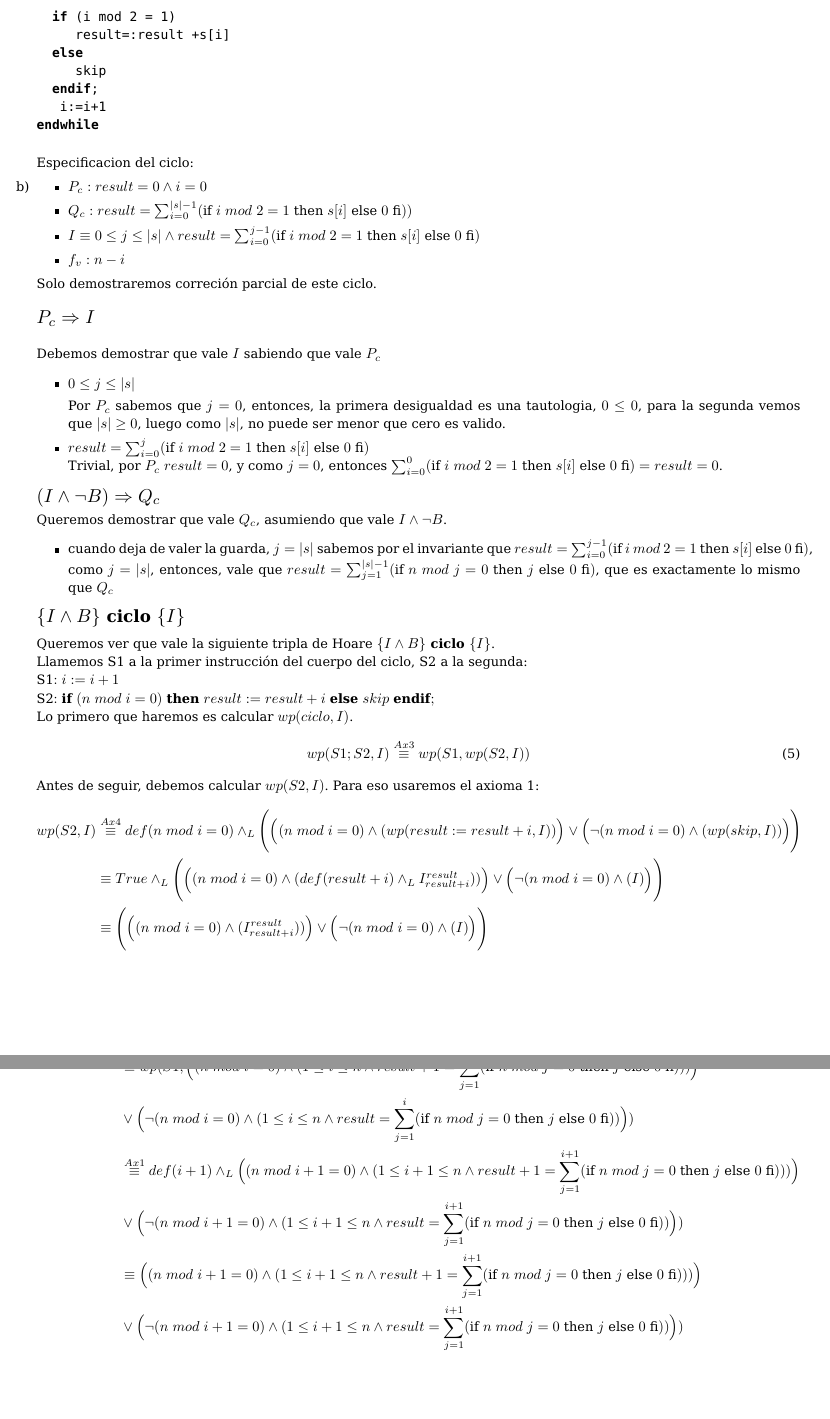
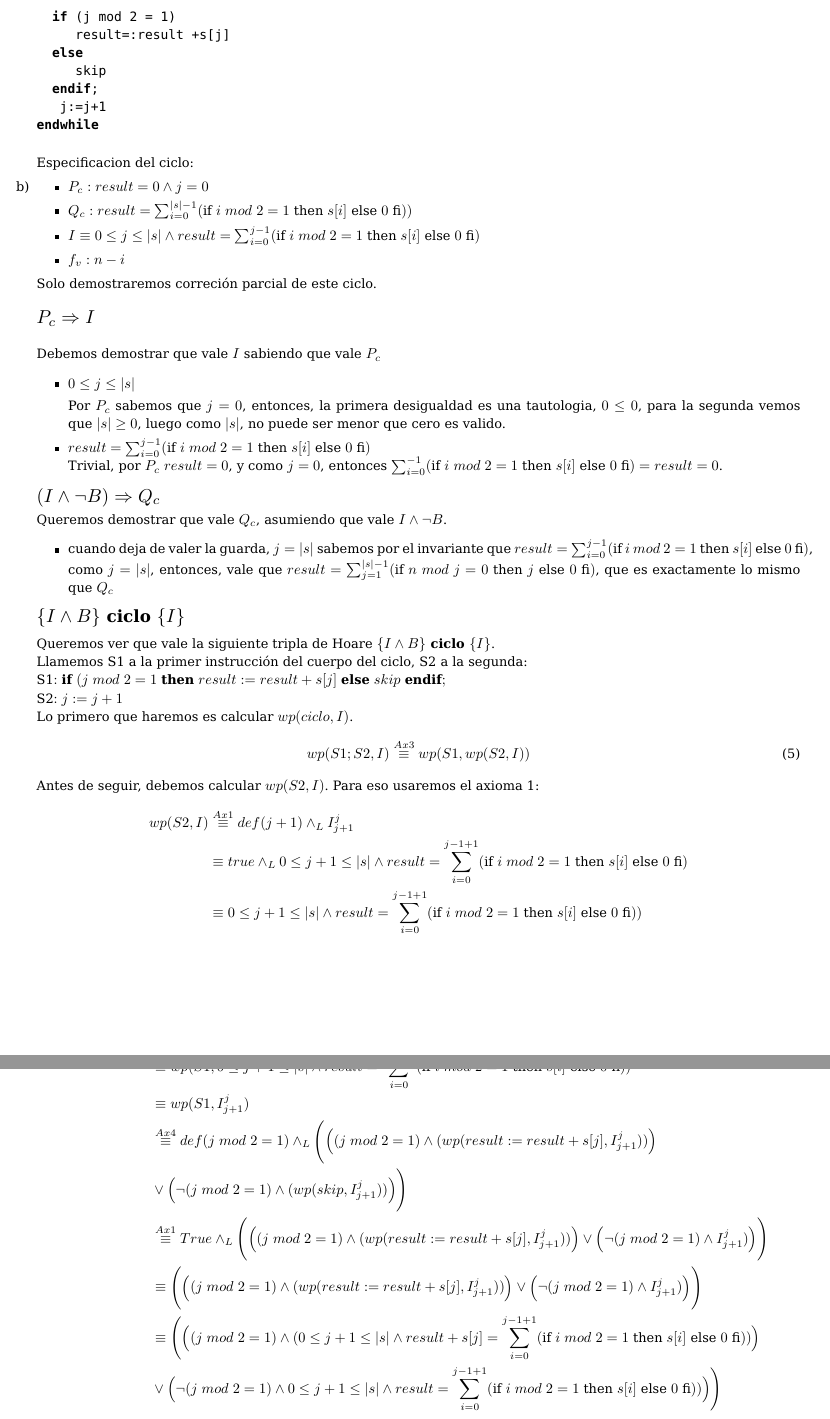
Before and after one commit to AndresHense/Algo1, a LaTeX document (Practicas/Practica5/practiga5.tex): two parts of pages 9 and 10 of 10, joined at a grey line, cut so that both start at the same text, the shorter picture padded with empty space. Compiled offline with pdfLaTeX.

Commit message:
completed ex5

```diff
--- a/Practicas/Practica5/practiga5.tex
+++ b/Practicas/Practica5/practiga5.tex
@@ -443,16 +442,17 @@ result:=0;
-  |\textbf{if}| (i mod 2 = 1)
-     result=:result +s[i]
+|\textbf{while}|(j<s.size()) |\textbf{do}|
+  |\textbf{if}| (j mod 2 = 1)
+     result=:result +s[j]
   |\textbf{else}|
      skip
   |\textbf{endif}|;
-   i:=i+1
+   j:=j+1
 |\textbf{endwhile}|
 \end{lstlisting}
 	\item
 
  Especificacion del ciclo:
 	\begin{itemize}
-		\item $P_c: result=0 \wedge i=0$
+		\item $P_c: result=0 \wedge j=0$
 		\item $Q_c: result=\sum_{i=0}^{|s|-1}(\textrm{if}\ i\ mod\ 2=1\ \textrm{then}\ s[i]\ \textrm{else}\ 0\ \textrm{fi}))$
 		\item $I\equiv 0\leq j\leq |s| \wedge result=\sum_{i=0}^{j-1}(\textrm{if}\ i\ mod\ 2=1\ \textrm{then}\ s[i]\ \textrm{else}\ 0\ \textrm{fi})$
 		\item $f_v:n-i$
@@ -466,9 +466,9 @@ result:=0;
 		Por $P_c$ sabemos que $j=0$, entonces, la primera desigualdad es una tautologia,
 		$0\leq 0$, para la segunda vemos que $|s|\geq 0$, luego como
 		$|s|$, no puede ser menor que cero es valido.
-		\item  $result=\sum_{i=0}^{j}(\textrm{if}\ i\ mod\ 2=1\ \textrm{then}\ s[i]\ \textrm{else}\ 0\ \textrm{fi})$\\
+		\item  $result=\sum_{i=0}^{j-1}(\textrm{if}\ i\ mod\ 2=1\ \textrm{then}\ s[i]\ \textrm{else}\ 0\ \textrm{fi})$\\
 		Trivial, por $P_c$ $result=0$, y  como $j=0$, entonces
-		 $\sum_{i=0}^{0}(\textrm{if}\ i\ mod\ 2=1\ \textrm{then}\ s[i]\ \textrm{else}\ 0\ \textrm{fi})=result=0$.
+		 $\sum_{i=0}^{-1}(\textrm{if}\ i\ mod\ 2=1\ \textrm{then}\ s[i]\ \textrm{else}\ 0\ \textrm{fi})=result=0$.
 	\end{itemize}
 	$\scalebox{1.3}{$(I\wedge \neg B)\Rightarrow Q_c$}$\smallskip \\
 	Queremos demostrar que vale $Q_c$, asumiendo que vale  $I\wedge \neg B$.
@@ -479,26 +479,29 @@ result:=0;
 	$\scalebox{1.3}{$\{I\wedge B\} \textbf{ ciclo } \{I\}$}$\medskip \\
 	Queremos ver que vale la siguiente tripla de Hoare $\{I\wedge B\} \textbf{ ciclo } \{I\}$.\\
 	Llamemos S1 a la primer instrucción del cuerpo del ciclo, S2 a la segunda:\\
-	S1$: i:=i+1$\\
-	S2$: \textbf{if}\ (n\ mod\ i=0)\ \textbf{then}\ result:=result+i\ \textbf{else}\ skip\ \textbf{endif};$\\
+	S1$: \textbf{if}\ (j\ mod\ 2=1\ \textbf{then}\ result:=result+s[j]\ \textbf{else}\ skip\ \textbf{endif};$\\
+	S2$: j:=j+1$\\
 	Lo primero que haremos es calcular $wp(ciclo,I)$.
 	\begin{equation}wp(S1;S2,I)\stackrel{Ax3}{\equiv}wp(S1,wp(S2,I))\end{equation}
 	Antes de seguir, debemos calcular $wp(S2,I)$. Para eso usaremos el axioma 1:
 	\begin{align*}
-	wp(S2,I)&\stackrel{Ax4}{\equiv}def(n\ mod\ i=0)\wedge_L \Bigg(\Big((n\ mod\ i=0)\wedge (wp(result:=result+i,I))\Big)
-   				\vee \Big(\neg  (n\ mod\ i=0)\wedge (wp(skip,I))\Big)\Bigg)\\
-		&\equiv True \wedge_L \Bigg(\Big((n\ mod\ i=0)\wedge (def(result+i)\wedge_LI_{result+i}^{result}))\Big)
-   				\vee \Big(\neg  (n\ mod\ i=0)\wedge (I)\Big)\Bigg)\\
-		&\equiv \Bigg(\Big((n\ mod\ i=0)\wedge (I_{result+i}^{result}))\Big)
-   				\vee \Big(\neg  (n\ mod\ i=0)\wedge (I)\Big)\Bigg)\\
+	wp(S2,I)&\stackrel{Ax1}{\equiv}def(j+1)\wedge_L I_{j+1}^{j}\\
+		&\equiv true\wedge_L 0\leq j+1\leq |s| \wedge result=\sum_{i=0}^{j-1+1}(\textrm{if}\ i\ mod\ 2=1\ \textrm{then}\ s[i]\ \textrm{else}\ 0\ \textrm{fi})\\
+		&\equiv 0\leq j+1\leq |s| \wedge result=\sum_{i=0}^{j-1+1}(\textrm{if}\ i\ mod\ 2=1\ \textrm{then}\ s[i]\ \textrm{else}\ 0\ \textrm{fi}))
 	\end{align*}
+
 	Volviendo a (4), reemplazamos $wp(S2,I)$ y nos queda:
 	\begin{align*}
 	wp(S1;S2,I)&\stackrel{Ax3}{\equiv}wp(S1,wp(S2,I))\\
-	&\equiv  wp(S1,\Big((n\ mod\ i=0)\wedge (1\leq i\leq n \wedge result+1=\sum_{j=1}^{i}(\textrm{if}\ n\ mod\ j=0\ \textrm{then}\ j\ \textrm{else}\ 0\ \textrm{fi})))\Big)
-   				\\ &\vee \Big(\neg  (n\ mod\ i=0)\wedge (1\leq i\leq n \wedge result=\sum_{j=1}^{i}(\textrm{if}\ n\ mod\ j=0\ \textrm{then}\ j\ \textrm{else}\ 0\ \textrm{fi}))\Big))\\
-		&\stackrel{Ax1}{\equiv}def(i+1)\wedge_L \Big((n\ mod\ i+1=0)\wedge (1\leq i+1\leq n \wedge result+1=\sum_{j=1}^{i+1}(\textrm{if}\ n\ mod\ j=0\ \textrm{then}\ j\ \textrm{else}\ 0\ \textrm{fi})))\Big)
-   				\\ &\vee \Big(\neg  (n\ mod\ i+1=0)\wedge (1\leq i+1\leq n \wedge result=\sum_{j=1}^{i+1}(\textrm{if}\ n\ mod\ j=0\ \textrm{then}\ j\ \textrm{else}\ 0\ \textrm{fi}))\Big))\\
-		&\equiv  \Big((n\ mod\ i+1=0)\wedge (1\leq i+1\leq n \wedge result+1=\sum_{j=1}^{i+1}(\textrm{if}\ n\ mod\ j=0\ \textrm{then}\ j\ \textrm{else}\ 0\ \textrm{fi})))\Big)
-   				\\ &\vee \Big(\neg  (n\ mod\ i+1=0)\wedge (1\leq i+1\leq n \wedge result=\sum_{j=1}^{i+1}(\textrm{if}\ n\ mod\ j=0\ \textrm{then}\ j\ \textrm{else}\ 0\ \textrm{fi}))\Big))\\
+	&\equiv  wp(S1,0\leq j+1\leq |s| \wedge result=\sum_{i=0}^{j-1+1}(\textrm{if}\ i\ mod\ 2=1\ \textrm{then}\ s[i]\ \textrm{else}\ 0\ \textrm{fi}))\\
+	&\equiv  wp(S1,I_{j+1}^{j})\\
+	&\stackrel{Ax4}{\equiv}def(j\ mod\ 2=1)\wedge_L \Bigg(\Big((j\ mod\ 2=1)\wedge (wp(result:=result+s[j],I_{j+1}^{j}))\Big)
+   				\\&\vee \Big(\neg  (j\ mod\ 2=1)\wedge (wp(skip,I_{j+1}^{j}))\Big)\Bigg)\\
+		&\stackrel{Ax1}{\equiv} True\wedge_L \Bigg(\Big((j\ mod\ 2=1)\wedge (wp(result:=result+s[j],I_{j+1}^{j}))\Big)
+   				\vee \Big(\neg  (j\ mod\ 2=1)\wedge I_{j+1}^{j})\Big)\Bigg)\\
+		&\equiv  \Bigg(\Big((j\ mod\ 2=1)\wedge (wp(result:=result+s[j],I_{j+1}^{j}))\Big)
+   				\vee \Big(\neg  (j\ mod\ 2=1)\wedge I_{j+1}^{j})\Big)\Bigg)\\
+   		&\equiv  \Bigg(\Big((j\ mod\ 2=1)\wedge (0\leq j+1\leq |s| \wedge result+s[j]=\sum_{i=0}^{j-1+1}
+   			(\textrm{if}\ i\ mod\ 2=1\ \textrm{then}\ s[i]\ \textrm{else}\ 0\ \textrm{fi}))\Big)
+   				\\&\vee \Big(\neg  (j\ mod\ 2=1)\wedge 0\leq j+1\leq |s| \wedge result=\sum_{i=0}^{j-1+1}(\textrm{if}\ i\ mod\ 2=1\ \textrm{then}\ s[i]\ \textrm{else}\ 0\ \textrm{fi}))\Big)\Bigg)\\
 	\end{align*}
```
Also changed, not shown: Practicas/Practica5/practiga5.pdf, Practicas/Practica5/practiga5.tex (13 more changed lines).
